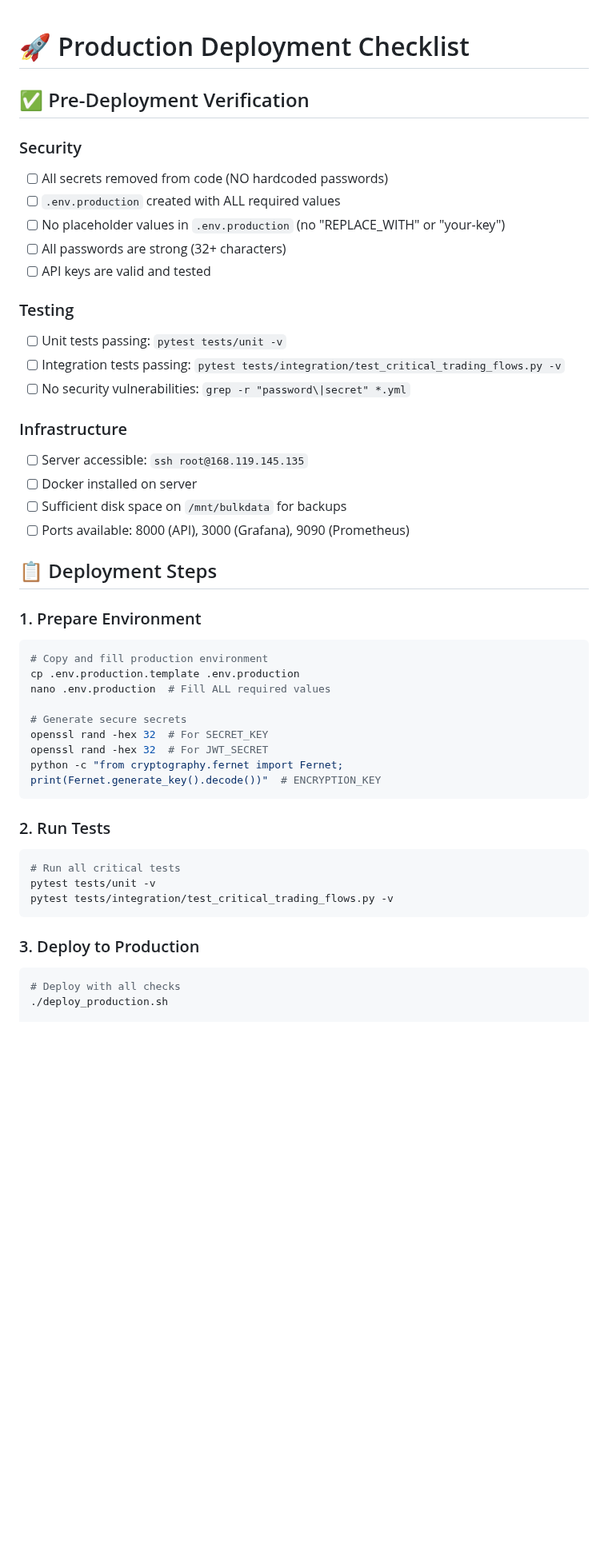
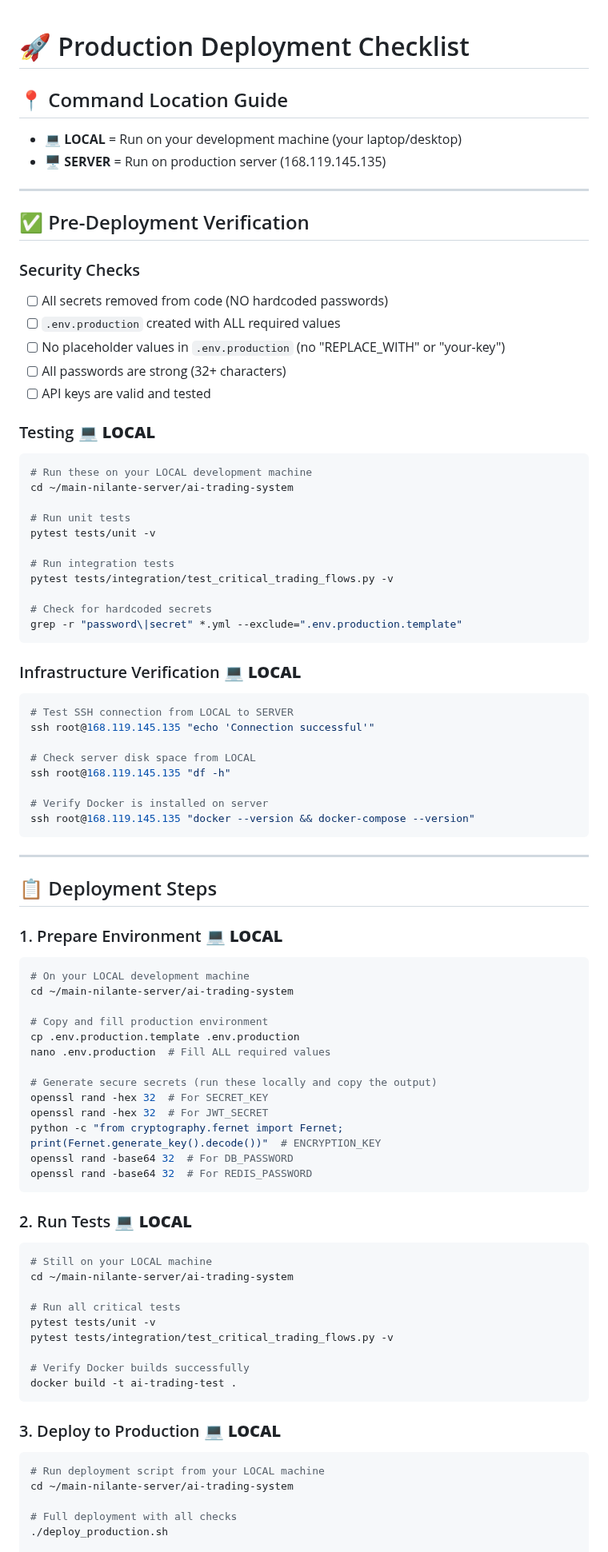
Before and after one commit to nilantedev/ai-trading-system, a Markdown page: DEPLOYMENT_CHECKLIST.md, the part around one of its changes. Shown at 80% size. GitHub-like rendering; blank space fills up the shorter version.

````diff
--- a/DEPLOYMENT_CHECKLIST.md
+++ b/DEPLOYMENT_CHECKLIST.md
@@ -1,48 +1,89 @@
 # 🚀 Production Deployment Checklist
+
+## 📍 Command Location Guide
+- 💻 **LOCAL** = Run on your development machine (your laptop/desktop)
+- 🖥️ **SERVER** = Run on production server (168.119.145.135)
+
+---
 
 ## ✅ Pre-Deployment Verification
 
-### Security
+### Security Checks
 - [ ] All secrets removed from code (NO hardcoded passwords)
 - [ ] `.env.production` created with ALL required values
 - [ ] No placeholder values in `.env.production` (no "REPLACE_WITH" or "your-key")
 - [ ] All passwords are strong (32+ characters)
 - [ ] API keys are valid and tested
 
-### Testing
-- [ ] Unit tests passing: `pytest tests/unit -v`
-- [ ] Integration tests passing: `pytest tests/integration/test_critical_trading_flows.py -v`
-- [ ] No security vulnerabilities: `grep -r "password\|secret" *.yml`
+### Testing 💻 **LOCAL**
+```bash
+# Run these on your LOCAL development machine
+cd ~/main-nilante-server/ai-trading-system
 
-### Infrastructure
-- [ ] Server accessible: `ssh root@168.119.145.135`
-- [ ] Docker installed on server
-- [ ] Sufficient disk space on `/mnt/bulkdata` for backups
-- [ ] Ports available: 8000 (API), 3000 (Grafana), 9090 (Prometheus)
+# Run unit tests
+pytest tests/unit -v
+
+# Run integration tests
+pytest tests/integration/test_critical_trading_flows.py -v
+
+# Check for hardcoded secrets
+grep -r "password\|secret" *.yml --exclude=".env.production.template"
+```
+
+### Infrastructure Verification 💻 **LOCAL**
+```bash
+# Test SSH connection from LOCAL to SERVER
+ssh root@168.119.145.135 "echo 'Connection successful'"
+
+# Check server disk space from LOCAL
+ssh root@168.119.145.135 "df -h"
+
+# Verify Docker is installed on server
+ssh root@168.119.145.135 "docker --version && docker-compose --version"
+```
+
+---
 
 ## 📋 Deployment Steps
 
-### 1. Prepare Environment
+### 1. Prepare Environment 💻 **LOCAL**
+
 ```bash
+# On your LOCAL development machine
+cd ~/main-nilante-server/ai-trading-system
+
 # Copy and fill production environment
 cp .env.production.template .env.production
 nano .env.production  # Fill ALL required values
 
-# Generate secure secrets
+# Generate secure secrets (run these locally and copy the output)
 openssl rand -hex 32  # For SECRET_KEY
 openssl rand -hex 32  # For JWT_SECRET
 python -c "from cryptography.fernet import Fernet; print(Fernet.generate_key().decode())"  # ENCRYPTION_KEY
+openssl rand -base64 32  # For DB_PASSWORD
+openssl rand -base64 32  # For REDIS_PASSWORD
 ```
 
-### 2. Run Tests
+### 2. Run Tests 💻 **LOCAL**
+
 ```bash
+# Still on your LOCAL machine
+cd ~/main-nilante-server/ai-trading-system
+
 # Run all critical tests
 pytest tests/unit -v
 pytest tests/integration/test_critical_trading_flows.py -v
+
+# Verify Docker builds successfully
+docker build -t ai-trading-test .
 ```
 
-### 3. Deploy to Production
+### 3. Deploy to Production 💻 **LOCAL**
+
 ```bash
-# Deploy with all checks
+# Run deployment script from your LOCAL machine
+cd ~/main-nilante-server/ai-trading-system
+
+# Full deployment with all checks
 ./deploy_production.sh
 
````
Also changed, not shown: other parts of DEPLOYMENT_CHECKLIST.md (+228 -47 lines).
